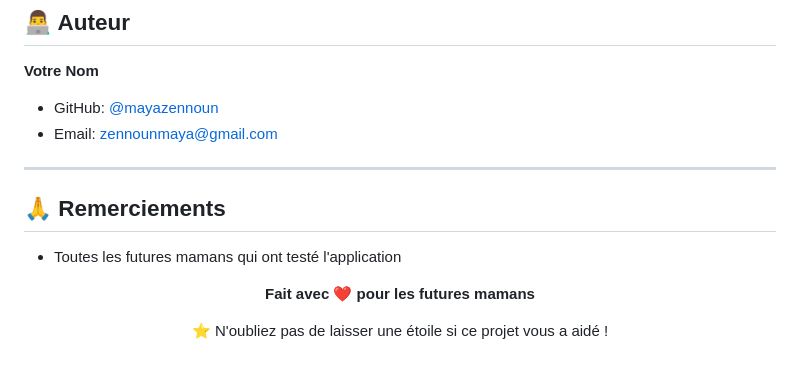
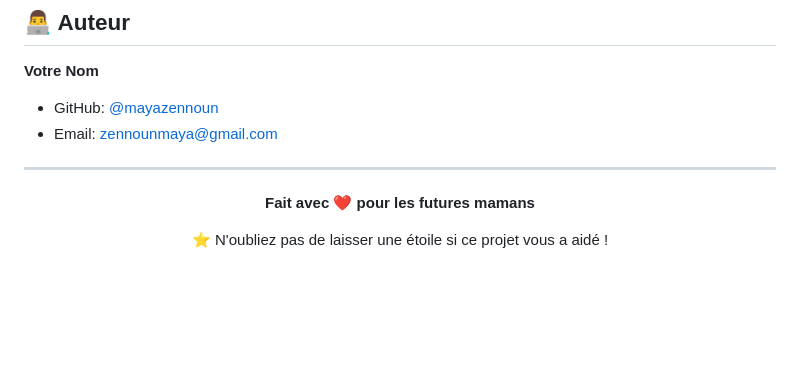
Before and after one commit to mayazennoun/santefem-app, a Markdown page: README.md, the part around the change. Drawn GitHub-style; blank space fills up the shorter version.

Commit message:
update readme v2.1

```diff
--- a/README.md
+++ b/README.md
@@ -369,10 +369,6 @@ Ce projet est sous licence MIT - voir le fichier [LICENSE](LICENSE) pour plus de
 
 ---
 
-## 🙏 Remerciements
-
-- Toutes les futures mamans qui ont testé l'application
-
 <div align="center">
 
 **Fait avec ❤️ pour les futures mamans**
```
